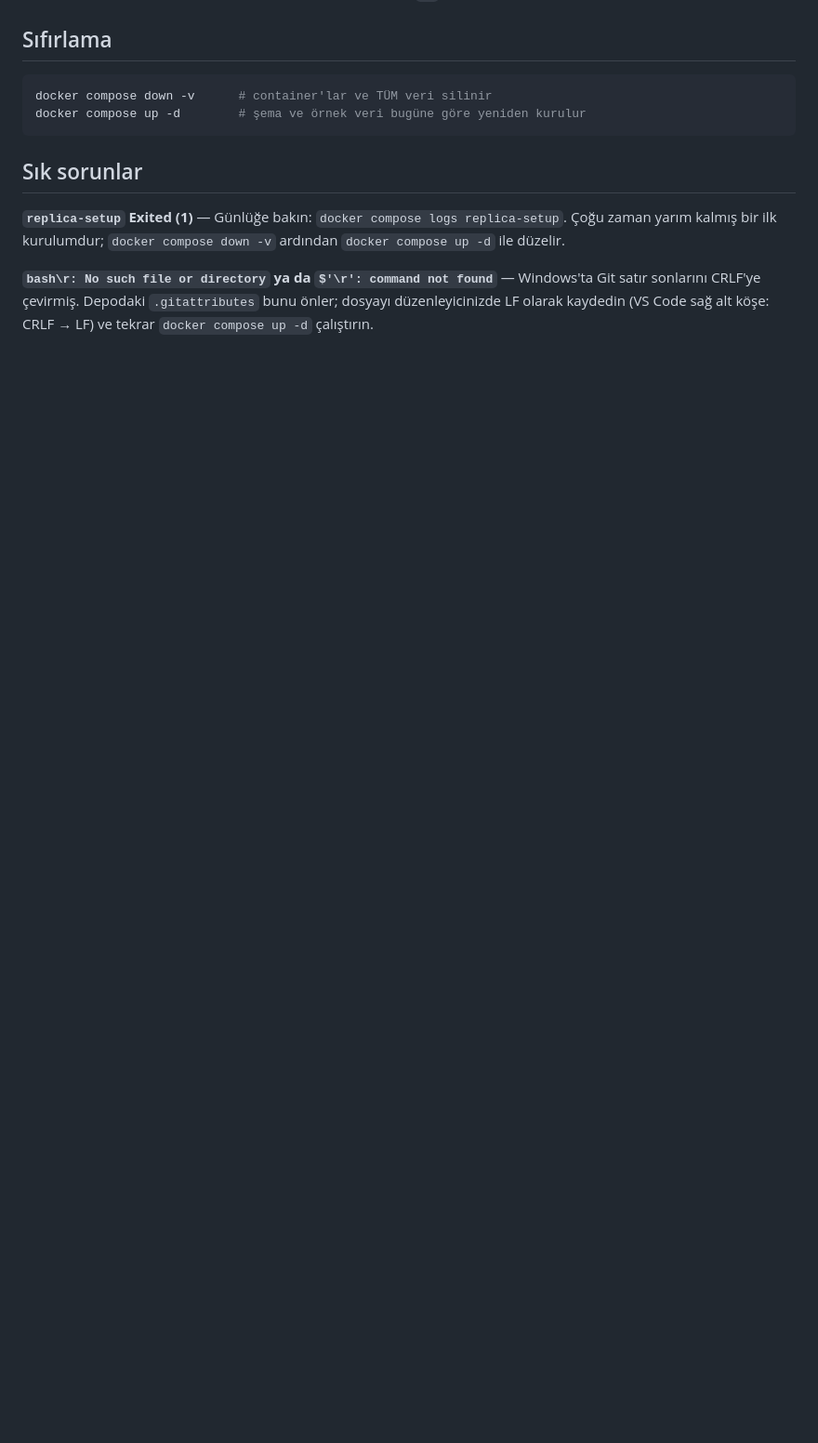
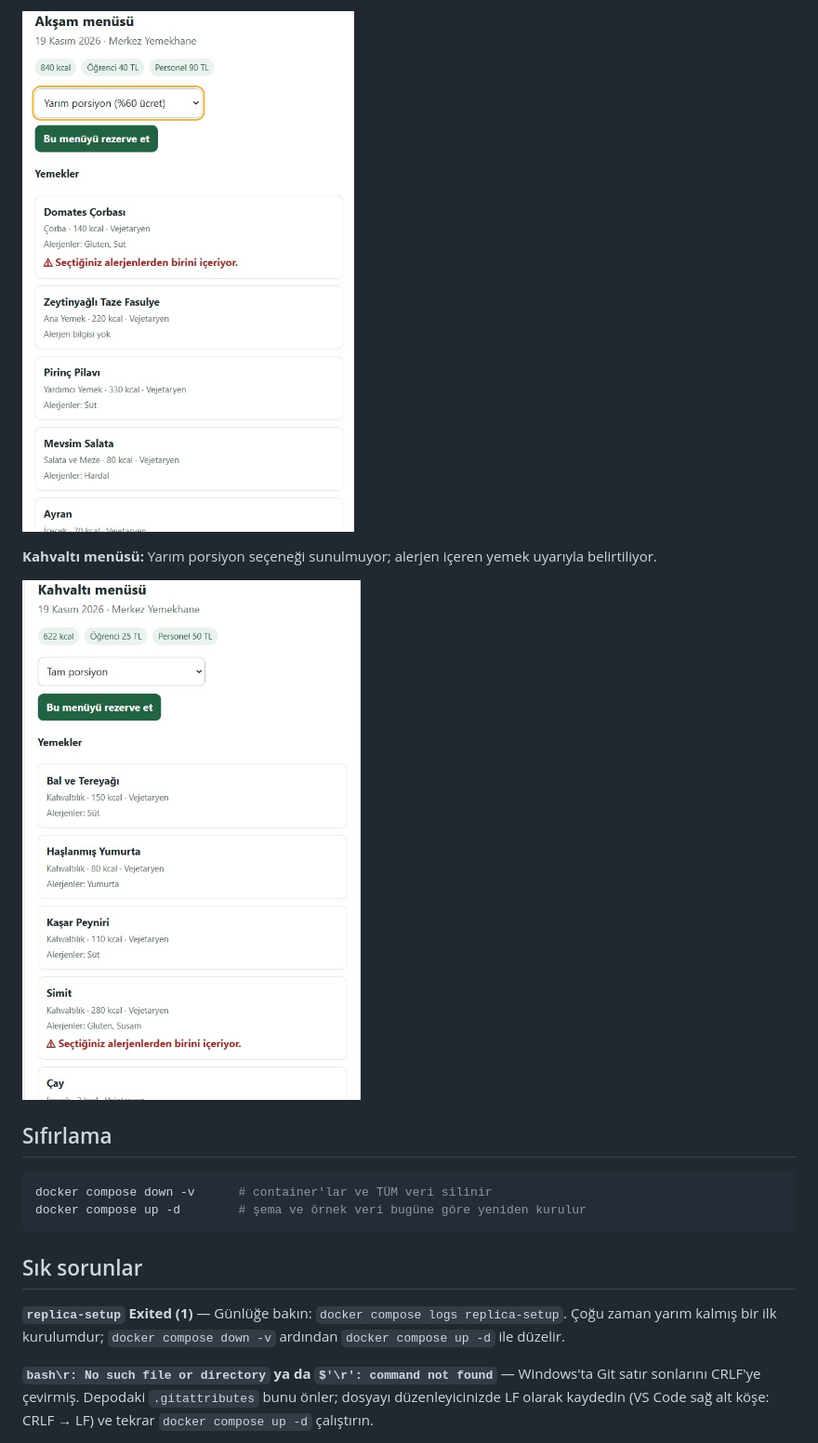
Before and after one commit to Senanur-Bal/yemekhane-otomasyonu, a Markdown page: README.md, the part around one of its changes. Shown at 93% size. Rendered like a GitHub page; pictures changed too: docs/gorseller/aksam.jpeg (added), docs/gorseller/kahvaltı.jpeg (added); blank space fills up the shorter version.

Commit message:
Asama 4 yarim porsiyon ve alerjen tercihleri

````diff
--- a/README.md
+++ b/README.md
@@ -251,3 +311,9 @@ Replikaya ayrıca uygulamayın; değişiklik replikasyonla geçer. `03` numaras
+![Akşam menüsünde yarım porsiyon ve alerjen uyarısı](docs/gorseller/aksam.jpeg)
+
+**Kahvaltı menüsü:** Yarım porsiyon seçeneği sunulmuyor; alerjen içeren yemek uyarıyla belirtiliyor.
+
+![Kahvaltıda tam porsiyon seçeneği ve alerjen uyarısı](docs/gorseller/kahvaltı.jpeg)
+
 ## Sıfırlama
 
 ```bash
````
Also changed, not shown: other parts of README.md (+60 -0 lines), docs/gorseller/alerjen.jpeg (added), docs/gorseller/dogrulama.jpeg (added), docs/gorseller/ogle.jpeg (added), 4 other files.
